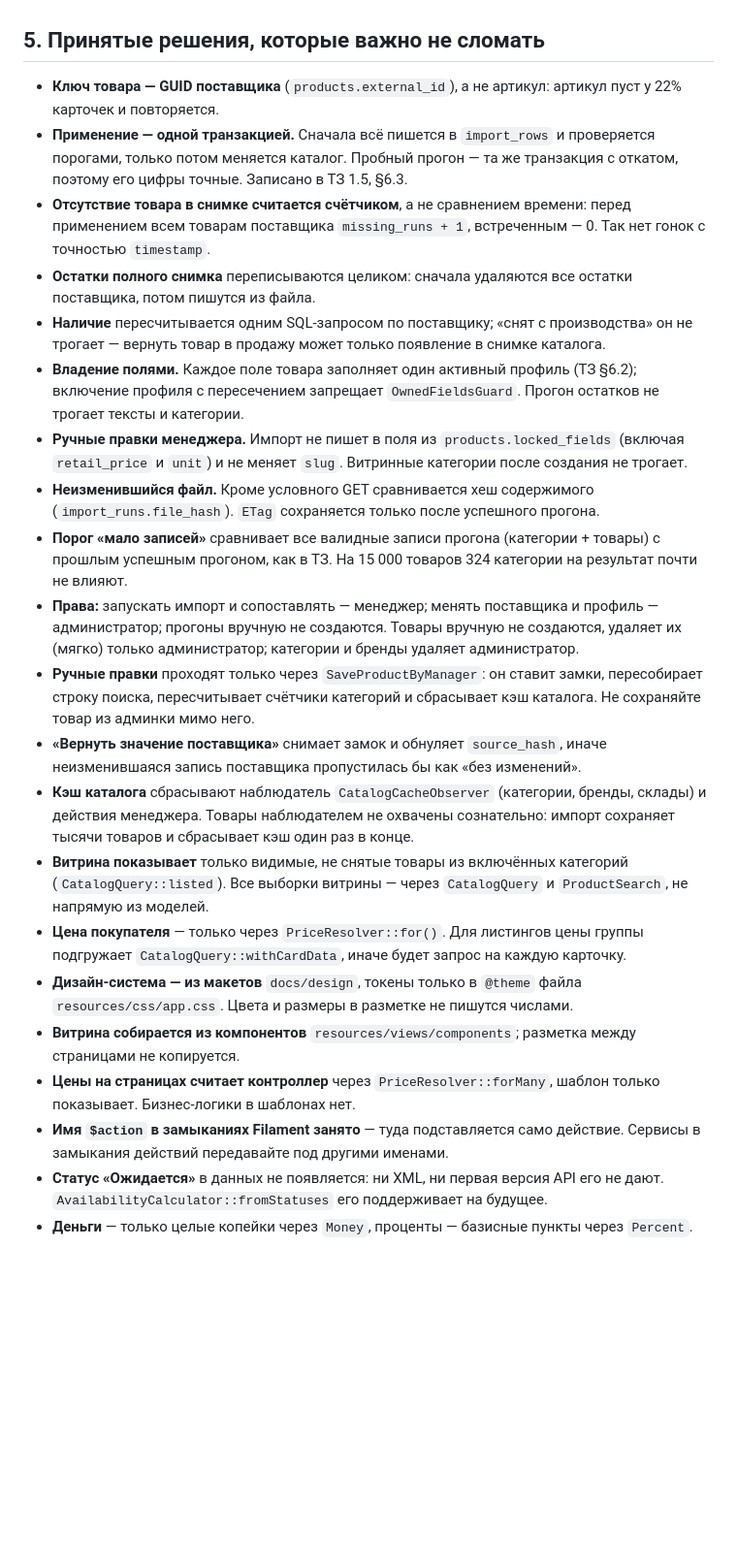
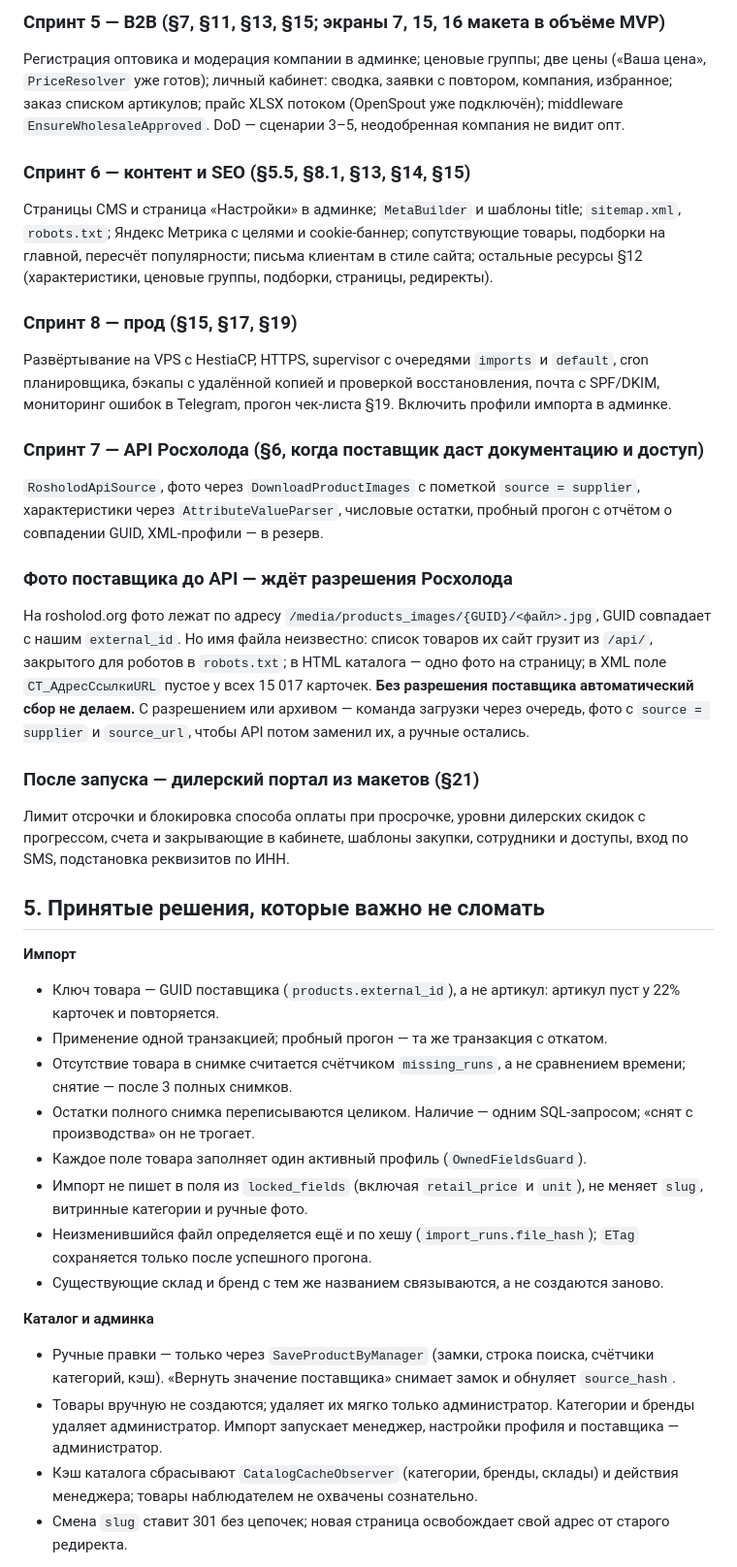
Before and after one commit to flycited2-dotcom/Horeca_site, a Markdown page: HANDOFF.md, the part around one of its changes. Shown at 97% size. GitHub-like rendering; blank space fills up the shorter version.

```diff
--- a/HANDOFF.md
+++ b/HANDOFF.md
@@ -66,24 +75,42 @@
+### Спринт 5 — B2B (§7, §11, §13, §15; экраны 7, 15, 16 макета в объёме MVP)
+
+Регистрация оптовика и модерация компании в админке; ценовые группы; две цены («Ваша цена», `PriceResolver` уже готов); личный кабинет: сводка, заявки с повтором, компания, избранное; заказ списком артикулов; прайс XLSX потоком (OpenSpout уже подключён); middleware `EnsureWholesaleApproved`. DoD — сценарии 3–5, неодобренная компания не видит опт.
+
+### Спринт 6 — контент и SEO (§5.5, §8.1, §13, §14, §15)
+
+Страницы CMS и страница «Настройки» в админке; `MetaBuilder` и шаблоны title; `sitemap.xml`, `robots.txt`; Яндекс Метрика с целями и cookie-баннер; сопутствующие товары, подборки на главной, пересчёт популярности; письма клиентам в стиле сайта; остальные ресурсы §12 (характеристики, ценовые группы, подборки, страницы, редиректы).
+
+### Спринт 8 — прод (§15, §17, §19)
+
+Развёртывание на VPS с HestiaCP, HTTPS, supervisor с очередями `imports` и `default`, cron планировщика, бэкапы с удалённой копией и проверкой восстановления, почта с SPF/DKIM, мониторинг ошибок в Telegram, прогон чек-листа §19. Включить профили импорта в админке.
+
+### Спринт 7 — API Росхолода (§6, когда поставщик даст документацию и доступ)
+
+`RosholodApiSource`, фото через `DownloadProductImages` с пометкой `source = supplier`, характеристики через `AttributeValueParser`, числовые остатки, пробный прогон с отчётом о совпадении GUID, XML-профили — в резерв.
+
+### Фото поставщика до API — ждёт разрешения Росхолода
+
+На rosholod.org фото лежат по адресу `/media/products_images/{GUID}/<файл>.jpg`, GUID совпадает с нашим `external_id`. Но имя файла неизвестно: список товаров их сайт грузит из `/api/`, закрытого для роботов в `robots.txt`; в HTML каталога — одно фото на страницу; в XML поле `СТ_АдресСсылкиURL` пустое у всех 15 017 карточек. **Без разрешения поставщика автоматический сбор не делаем.** С разрешением или архивом — команда загрузки через очередь, фото с `source = supplier` и `source_url`, чтобы API потом заменил их, а ручные остались.
+
+### После запуска — дилерский портал из макетов (§21)
+
+Лимит отсрочки и блокировка способа оплаты при просрочке, уровни дилерских скидок с прогрессом, счета и закрывающие в кабинете, шаблоны закупки, сотрудники и доступы, вход по SMS, подстановка реквизитов по ИНН.
 
 ## 5. Принятые решения, которые важно не сломать
 
-- **Ключ товара — GUID поставщика** (`products.external_id`), а не артикул: артикул пуст у 22% карточек и повторяется.
-- **Применение — одной транзакцией.** Сначала всё пишется в `import_rows` и проверяется порогами, только потом меняется каталог. Пробный прогон — та же транзакция с откатом, поэтому его цифры точные. Записано в ТЗ 1.5, §6.3.
-- **Отсутствие товара в снимке считается счётчиком**, а не сравнением времени: перед применением всем товарам поставщика `missing_runs + 1`, встреченным — 0. Так нет гонок с точностью `timestamp`.
-- **Остатки полного снимка** переписываются целиком: сначала удаляются все остатки поставщика, потом пишутся из файла.
-- **Наличие** пересчитывается одним SQL-запросом по поставщику; «снят с производства» он не трогает — вернуть товар в продажу может только появление в снимке каталога.
-- **Владение полями.** Каждое поле товара заполняет один активный профиль (ТЗ §6.2); включение профиля с пересечением запрещает `OwnedFieldsGuard`. Прогон остатков не трогает тексты и категории.
-- **Ручные правки менеджера.** Импорт не пишет в поля из `products.locked_fields` (включая `retail_price` и `unit`) и не меняет `slug`. Витринные категории после создания не трогает.
-- **Неизменившийся файл.** Кроме условного GET сравнивается хеш содержимого (`import_runs.file_hash`). `ETag` сохраняется только после успешного прогона.
-- **Порог «мало записей»** сравнивает все валидные записи прогона (категории + товары) с прошлым успешным прогоном, как в ТЗ. На 15 000 товаров 324 категории на результат почти не влияют.
-- **Права:** запускать импорт и сопоставлять — менеджер; менять поставщика и профиль — администратор; прогоны вручную не создаются. Товары вручную не создаются, удаляет их (мягко) только администратор; категории и бренды удаляет администратор.
-- **Ручные правки** проходят только через `SaveProductByManager`: он ставит замки, пересобирает строку поиска, пересчитывает счётчики категорий и сбрасывает кэш каталога. Не сохраняйте товар из админки мимо него.
-- **«Вернуть значение поставщика»** снимает замок и обнуляет `source_hash`, иначе неизменившаяся запись поставщика пропустилась бы как «без изменений».
-- **Кэш каталога** сбрасывают наблюдатель `CatalogCacheObserver` (категории, бренды, склады) и действия менеджера. Товары наблюдателем не охвачены сознательно: импорт сохраняет тысячи товаров и сбрасывает кэш один раз в конце.
-- **Витрина показывает** только видимые, не снятые товары из включённых категорий (`CatalogQuery::listed`). Все выборки витрины — через `CatalogQuery` и `ProductSearch`, не напрямую из моделей.
-- **Цена покупателя** — только через `PriceResolver::for()`. Для листингов цены группы подгружает `CatalogQuery::withCardData`, иначе будет запрос на каждую карточку.
-- **Дизайн-система — из макетов** `docs/design`, токены только в `@theme` файла `resources/css/app.css`. Цвета и размеры в разметке не пишутся числами.
-- **Витрина собирается из компонентов** `resources/views/components`; разметка между страницами не копируется.
-- **Цены на страницах считает контроллер** через `PriceResolver::forMany`, шаблон только показывает. Бизнес-логики в шаблонах нет.
-- **Имя `$action` в замыканиях Filament занято** — туда подставляется само действие. Сервисы в замыкания действий передавайте под другими именами.
-- **Статус «Ожидается»** в данных не появляется: ни XML, ни первая версия API его не дают. `AvailabilityCalculator::fromStatuses` его поддерживает на будущее.
-- **Деньги** — только целые копейки через `Money`, проценты — базисные пункты через `Percent`.
+**Импорт**
+- Ключ товара — GUID поставщика (`products.external_id`), а не артикул: артикул пуст у 22% карточек и повторяется.
+- Применение одной транзакцией; пробный прогон — та же транзакция с откатом.
+- Отсутствие товара в снимке считается счётчиком `missing_runs`, а не сравнением времени; снятие — после 3 полных снимков.
+- Остатки полного снимка переписываются целиком. Наличие — одним SQL-запросом; «снят с производства» он не трогает.
+- Каждое поле товара заполняет один активный профиль (`OwnedFieldsGuard`).
+- Импорт не пишет в поля из `locked_fields` (включая `retail_price` и `unit`), не меняет `slug`, витринные категории и ручные фото.
+- Неизменившийся файл определяется ещё и по хешу (`import_runs.file_hash`); `ETag` сохраняется только после успешного прогона.
+- Существующие склад и бренд с тем же названием связываются, а не создаются заново.
+
+**Каталог и админка**
+- Ручные правки — только через `SaveProductByManager` (замки, строка поиска, счётчики категорий, кэш). «Вернуть значение поставщика» снимает замок и обнуляет `source_hash`.
+- Товары вручную не создаются; удаляет их мягко только администратор. Категории и бренды удаляет администратор. Импорт запускает менеджер, настройки профиля и поставщика — администратор.
+- Кэш каталога сбрасывают `CatalogCacheObserver` (категории, бренды, склады) и действия менеджера; товары наблюдателем не охвачены сознательно.
+- Смена `slug` ставит 301 без цепочек; новая страница освобождает свой адрес от старого редиректа.
+
```
Also changed, not shown: other parts of HANDOFF.md (+100 -59 lines).
